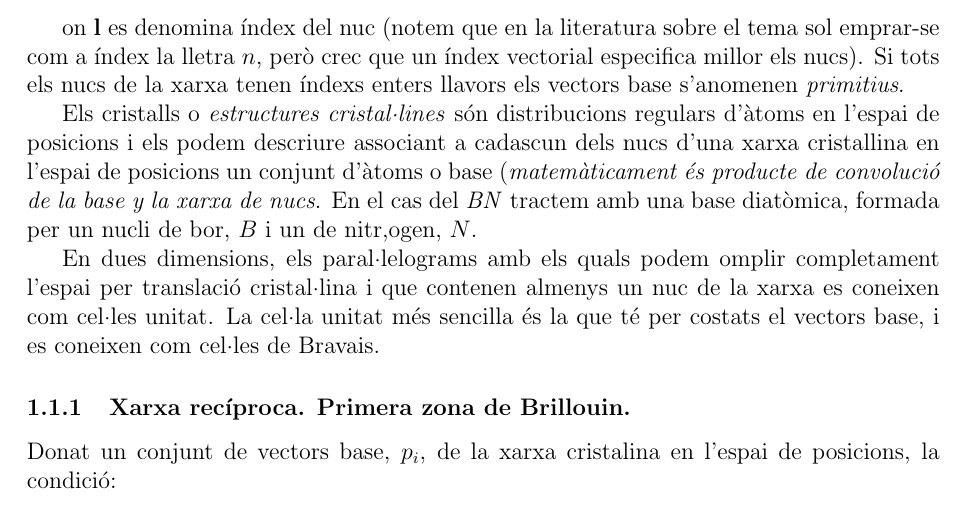
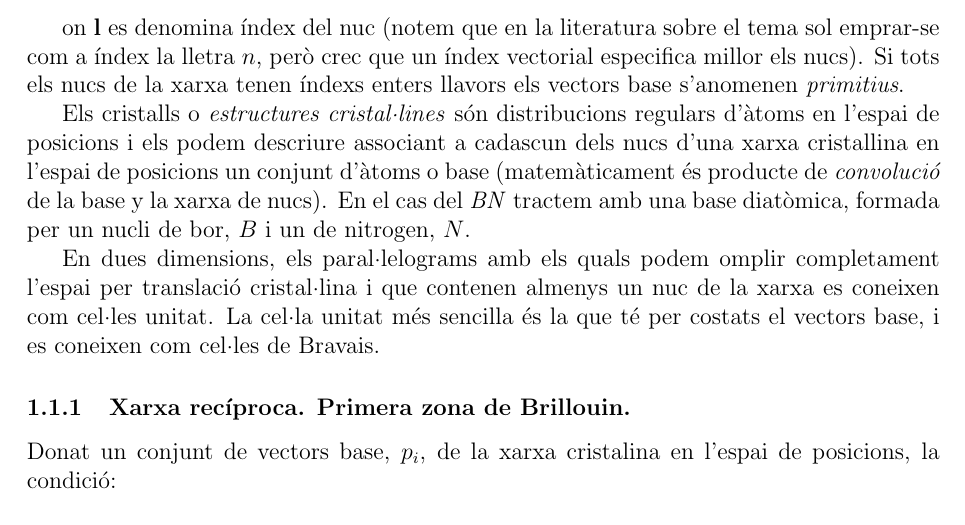
Before and after one commit to CasimirVictoria/TFG-Semiconductores_2D, a LaTeX document (Memoria/TFG-Casimir.tex): part of page 3 of 14, cut so that both start at the same text. The pictures show the PDF file Memoria/TFG-Casimir.pdf that the author committed with the source.

Commit message:
modificat:        TFG-Casimir.pdf 	modificat:        TFG-Casimir.tex

```diff
--- a/Memoria/TFG-Casimir.tex
+++ b/Memoria/TFG-Casimir.tex
@@ -115,7 +115,7 @@ En el cas que anem a tractar, un cristall bidimensional, la xarxa cristal·lina
 
 on $\vec l$ es denomina índex del nuc (notem que en la literatura sobre el tema sol emprar-se com a índex la lletra $n$, però crec que un índex vectorial especifica millor els nucs). Si tots els nucs de la xarxa tenen índexs enters llavors els vectors base s'anomenen \emph{primitius}.
 
-Els cristalls o \emph{estructures cristal·lines} són distribucions regulars d'àtoms en l'espai de posicions i els podem descriure associant a cadascun dels nucs d'una xarxa cristallina en l'espai de posicions un conjunt d'àtoms o base (\emph{matemàticament és producte de convolució de la base y la xarxa de nucs}. En el cas del \emph{BN} tractem amb una base diatòmica, formada per un nucli de bor, $B$ i un de nitr,ogen, $N$.
+Els cristalls o \emph{estructures cristal·lines} són distribucions regulars d'àtoms en l'espai de posicions i els podem descriure associant a cadascun dels nucs d'una xarxa cristallina en l'espai de posicions un conjunt d'àtoms o base ({matemàticament és producte de \emph{convolució} de la base y la xarxa de nucs). En el cas del \emph{BN} tractem amb una base diatòmica, formada per un nucli de bor, $B$ i un de nitrogen, $N$.
 
 En dues dimensions, els paral·lelograms amb els quals podem omplir completament l'espai per translació cristal·lina i que contenen almenys un nuc de la xarxa es coneixen com cel·les unitat. La cel·la unitat més sencilla és la que té per costats el vectors base, i es coneixen com cel·les de Bravais.
 
```
Also changed, not shown: Memoria/TFG-Casimir.pdf.
